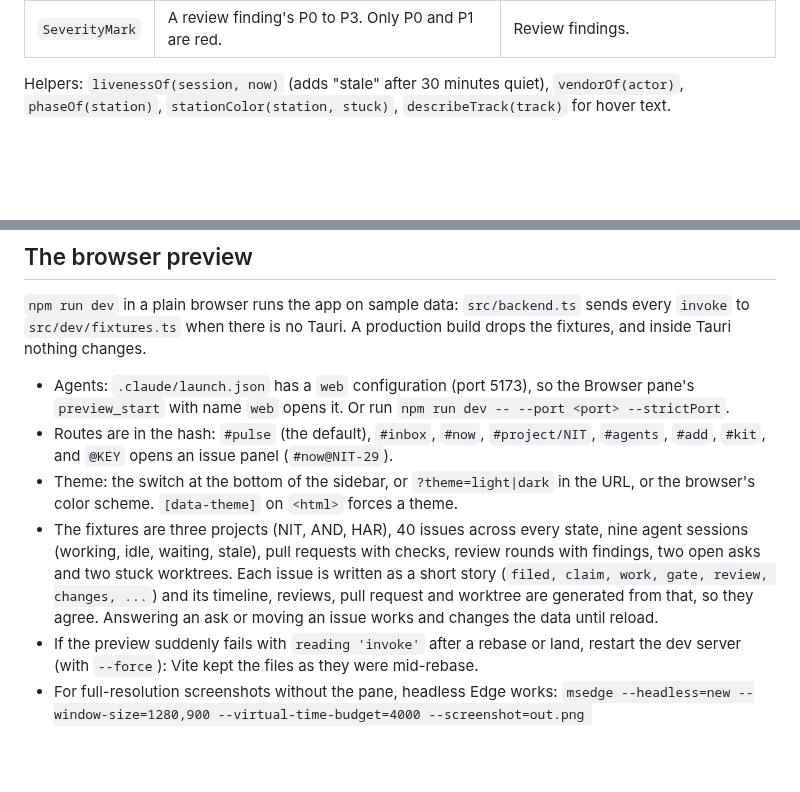
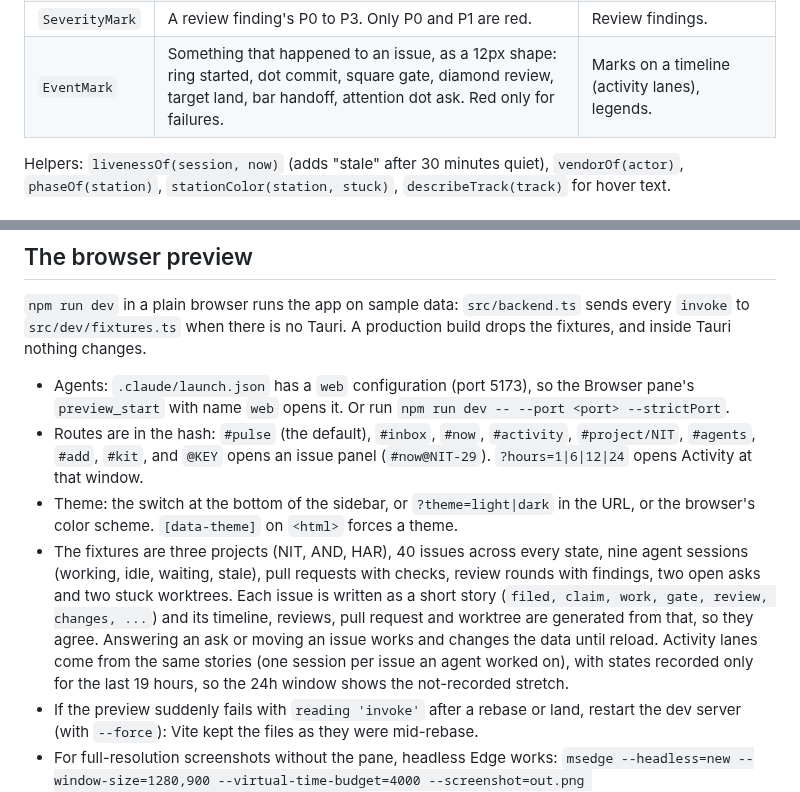
Before and after one commit to frontiermaxxing/Nitely, a Markdown page: docs/visualization.md, 2 parts joined by grey strips. Rendered like a GitHub page; blank space fills up the shorter version.

```diff
--- a/docs/visualization.md
+++ b/docs/visualization.md
@@ -90,6 +90,7 @@ Import from `./ui` (or `../ui`). Open the browser preview at `#kit` to see each
 | `EmptyState`   | An empty track, one sentence, what would fill it.                            | Every list or page that can be empty. |
 | `PriorityMark` | Issue priority as three rising bars; urgent is red.                          | Issue rows. |
 | `SeverityMark` | A review finding's P0 to P3. Only P0 and P1 are red.                         | Review findings. |
+| `EventMark`    | Something that happened to an issue, as a 12px shape: ring started, dot commit, square gate, diamond review, target land, bar handoff, attention dot ask. Red only for failures. | Marks on a timeline (activity lanes), legends. |
 
 Helpers: `livenessOf(session, now)` (adds "stale" after 30 minutes quiet), `vendorOf(actor)`,
 `phaseOf(station)`, `stationColor(station, stuck)`, `describeTrack(track)` for hover text.
@@ -183,8 +203,9 @@ and inside Tauri nothing changes.
 
 - Agents: `.claude/launch.json` has a `web` configuration (port 5173), so the Browser pane's
   `preview_start` with name `web` opens it. Or run `npm run dev -- --port <port> --strictPort`.
-- Routes are in the hash: `#pulse` (the default), `#inbox`, `#now`, `#project/NIT`, `#agents`, `#add`, `#kit`, and
-  `@KEY` opens an issue panel (`#now@NIT-29`).
+- Routes are in the hash: `#pulse` (the default), `#inbox`, `#now`, `#activity`, `#project/NIT`,
+  `#agents`, `#add`, `#kit`, and `@KEY` opens an issue panel (`#now@NIT-29`). `?hours=1|6|12|24`
+  opens Activity at that window.
 - Theme: the switch at the bottom of the sidebar, or `?theme=light|dark` in the URL, or the
   browser's color scheme. `[data-theme]` on `<html>` forces a theme.
 - The fixtures are three projects (NIT, AND, HAR), 40 issues across every state, nine agent
@@ -192,7 +213,9 @@ and inside Tauri nothing changes.
   findings, two open asks and two stuck worktrees. Each issue is written as a short story
   (`filed, claim, work, gate, review, changes, ...`) and its timeline, reviews, pull request and
   worktree are generated from that, so they agree. Answering an ask or moving an issue works and
-  changes the data until reload.
+  changes the data until reload. Activity lanes come from the same stories (one session per issue
+  an agent worked on), with states recorded only for the last 19 hours, so the 24h window shows
+  the not-recorded stretch.
 - If the preview suddenly fails with `reading 'invoke'` after a rebase or land, restart the dev
   server (with `--force`): Vite kept the files as they were mid-rebase.
 - For full-resolution screenshots without the pane, headless Edge works:
```
Also changed, not shown: other parts of docs/visualization.md (+19 -0 lines), docs/img/activity-24h-dark.png (added), docs/img/activity-light.png (added), docs/img/activity-narrow-dark.jpg (added), 8 other files.
